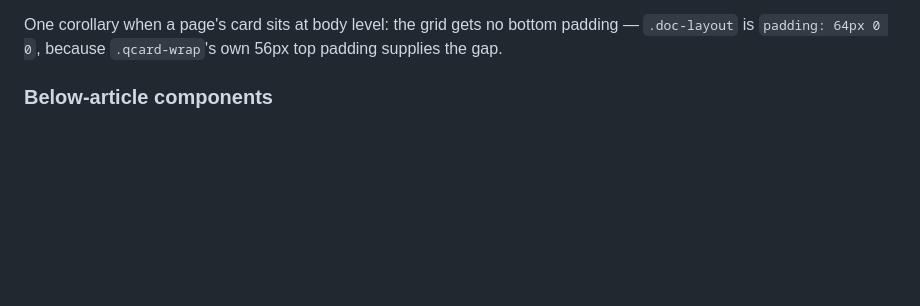
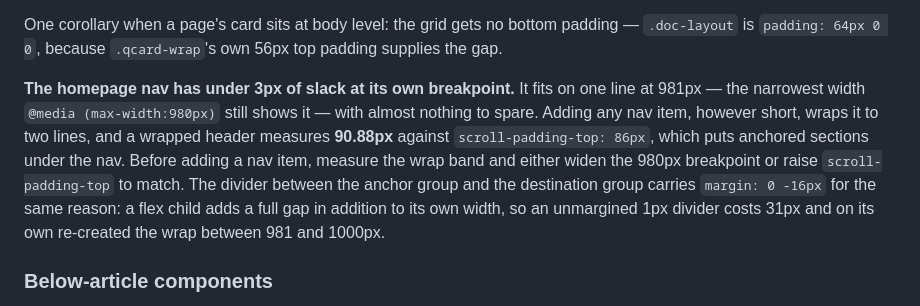
Before and after one commit to blorenz0218/roach-lorenz, a Markdown page: CLAUDE.md, the part around the change. Rendered like a GitHub page; blank space fills up the shorter version.

Commit message:
Document nav wrap threshold and its coupling to scroll-padding-top
Co-Authored-By: Claude Opus 5 <noreply@anthropic.com>

```diff
--- a/CLAUDE.md
+++ b/CLAUDE.md
@@ -40,6 +40,8 @@ article (.page-wrapper) → [.offer, two pages only] → .qcard-wrap → .readne
 This is not a style preference. For an in-flow grid item, `position: sticky` is constrained by the **grid container's content box**, not by the item's own grid area — so any row added below the article extends the sticky sidebar's travel over it. Put the card inside the grid and the sidebar will scroll down and paint on top of it. `grid-row`, `align-self`, and a taller `max-height` all leave the containing block unchanged and none of them help; `z-index` only decides which element wins the collision. The fix is always structural: move the element out of the grid. This happened on `hud-223f-checklist` (fixed 2026-08-21), where the card and band had been added as grid children and the sidebar overlapped the card by 444px.
 
 One corollary when a page's card sits at body level: the grid gets no bottom padding — `.doc-layout` is `padding: 64px 0 0`, because `.qcard-wrap`'s own 56px top padding supplies the gap.
+
+**The homepage nav has under 3px of slack at its own breakpoint.** It fits on one line at 981px — the narrowest width `@media (max-width:980px)` still shows it — with almost nothing to spare. Adding any nav item, however short, wraps it to two lines, and a wrapped header measures **90.88px** against `scroll-padding-top: 86px`, which puts anchored sections under the nav. Before adding a nav item, measure the wrap band and either widen the 980px breakpoint or raise `scroll-padding-top` to match. The divider between the anchor group and the destination group carries `margin: 0 -16px` for the same reason: a flex child adds a full gap in addition to its own width, so an unmargined 1px divider costs 31px and on its own re-created the wrap between 981 and 1000px.
 
 ### Below-article components
 
```
